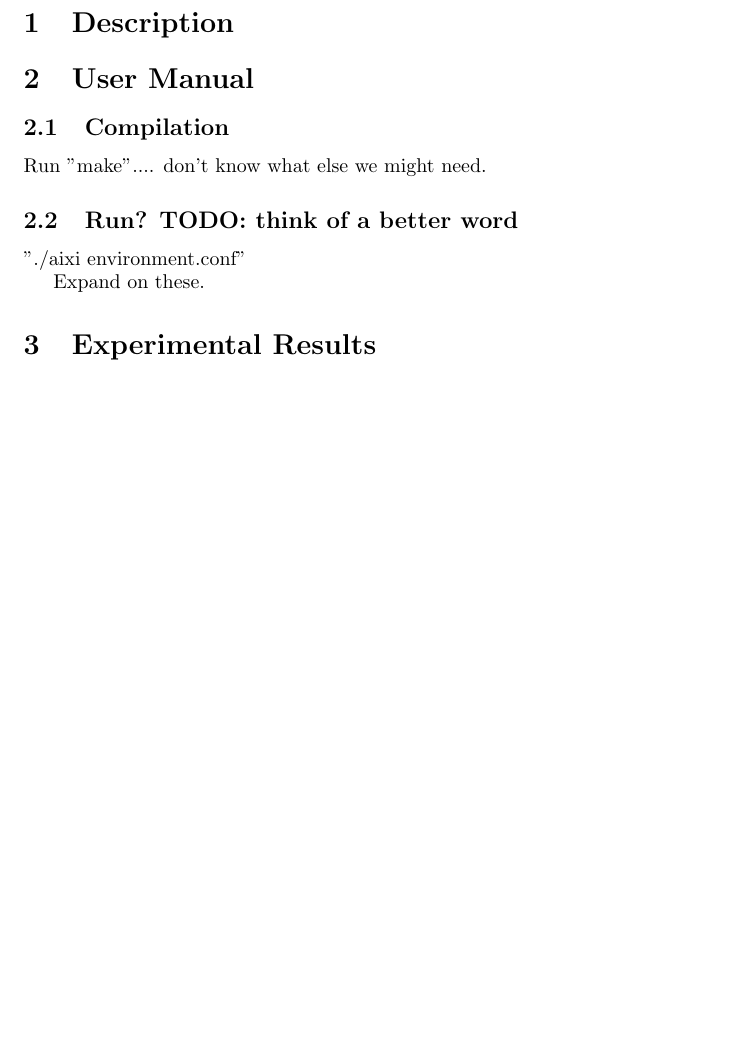
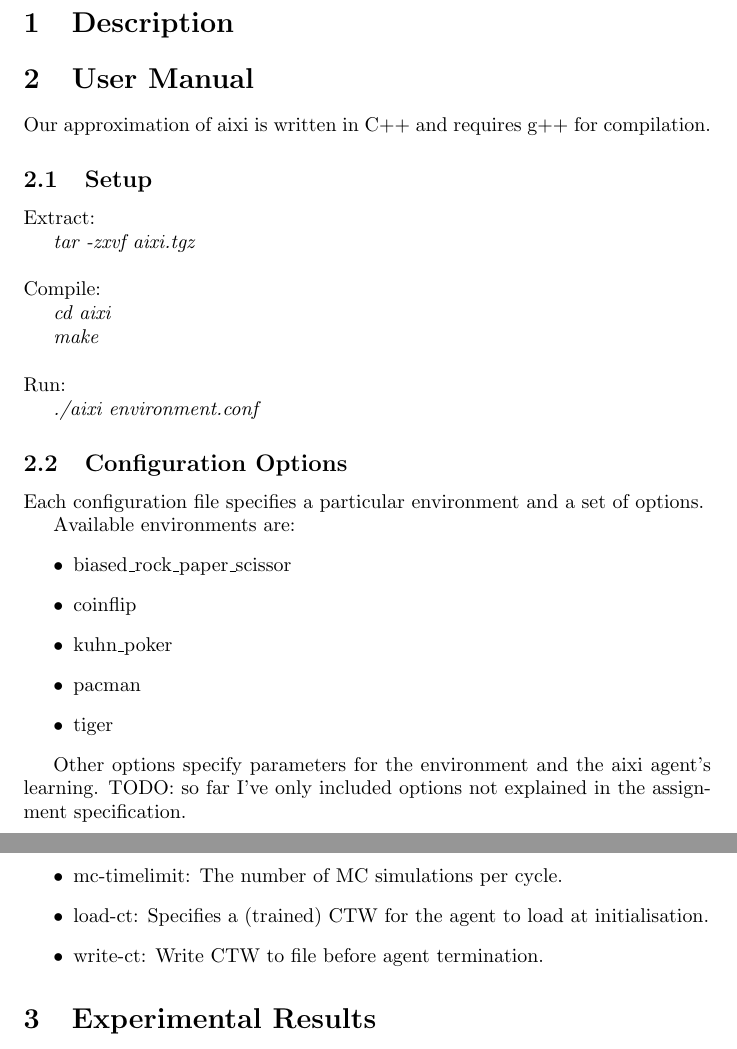
Before and after one commit to kirschnj/aixi, a LaTeX document (report/report.tex): part of the page before the commit and two parts of pages 1 and 2 of 2 after it, the two joined at a grey line, cut so that both start at the same text, the shorter picture padded with empty space. Compiled offline with pdfLaTeX.

Commit message:
A little work on the report.

```diff
--- a/report/report.tex
+++ b/report/report.tex
@@ -5,6 +5,8 @@
 \usepackage{float}
 \usepackage[hidelinks]{hyperref}
 \usepackage[hypcap]{caption}
+
+\hypersetup{pdfpagemode=UseNone}
 
 \title{Title here}
 \author{Names here}
@@ -16,16 +18,50 @@
 \section{Description}
 
 \section{User Manual}
-\subsection{Compilation}
-Run "make".... don't know what else we might need.
 
-\subsection{Run? TODO: think of a better word}
-"./aixi environment.conf"
+Our approximation of aixi is written in C++ and requires g++ for compilation.
 
-Expand on these.
+\subsection{Setup}
+
+\noindent Extract:\\
+\indent \textit{tar -zxvf aixi.tgz}
+
+\bigskip
+
+\noindent Compile:\\
+\indent \textit{cd aixi}\\
+\indent \textit{make}
+
+\bigskip
+
+\noindent Run:\\
+\indent \textit{./aixi environment.conf}
+
+\subsection{Configuration Options}
+
+Each configuration file specifies a particular environment and a set of options.
+
+Available environments are:
+\begin{itemize}
+    \item biased\textunderscore rock\textunderscore paper\textunderscore scissor
+    \item coinflip
+    \item kuhn\textunderscore poker
+    \item pacman
+    \item tiger
+\end{itemize}
+
+Other options specify parameters for the environment and the aixi agent's learning.
+TODO: so far I've only included options not explained in the assignment specification.
+
+\begin{itemize}
+    \item mc-timelimit: The number of MC simulations per cycle.
+    \item load-ct: Specifies a (trained) CTW for the agent to load at initialisation.
+    \item write-ct: Write CTW to file before agent termination.
+\end{itemize}
+
 
 \section{Experimental Results}
-\paragraph{Experimental setup}
+\subsection{Experimental setup}
 TODO:
 \begin{itemize}
     \item List configurations used for each environment.
```
Also changed, not shown: report/report.pdf, 1 other file.
